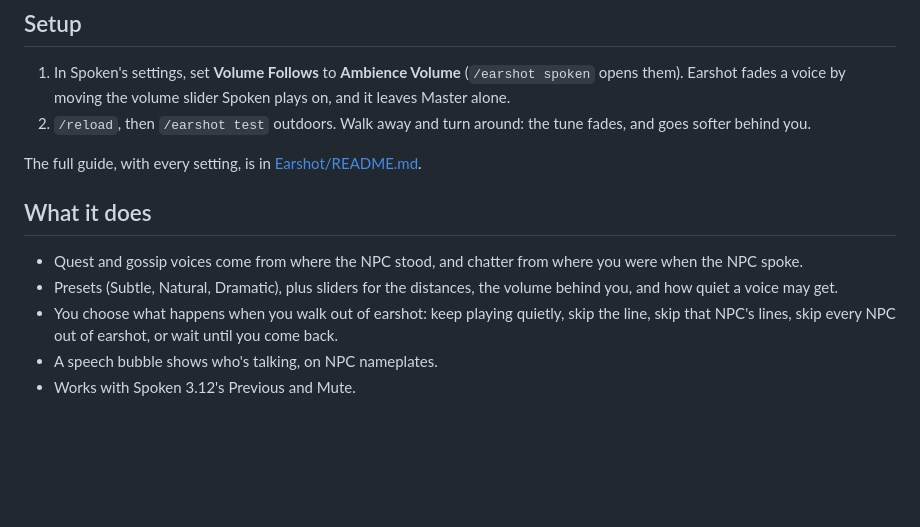
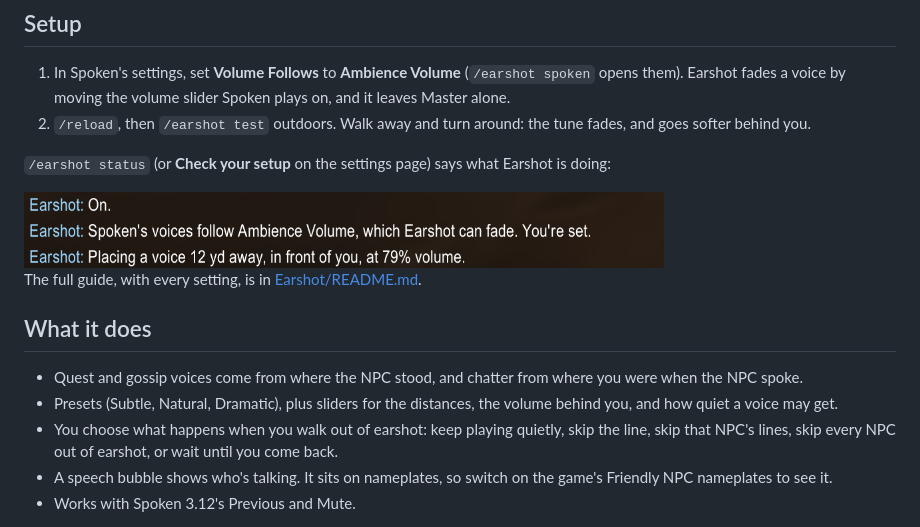
Before and after one commit to Squeshly-Freezed/Earshot, a Markdown page: README.md, the part around one of its changes. Rendered like a GitHub page; pictures changed too: media/status.png (added); blank space fills up the shorter version.

```diff
--- a/README.md
+++ b/README.md
@@ -22,6 +22,10 @@ Earshot needs [Spoken](https://www.curseforge.com/wow/addons/spoken).
 2. `/reload`, then `/earshot test` outdoors. Walk away and turn around: the tune fades, and
    goes softer behind you.
 
+`/earshot status` (or **Check your setup** on the settings page) says what Earshot is doing:
+
+<img src="media/status.png" width="640" alt="/earshot status in chat: On. Spoken's voices follow Ambience Volume, which Earshot can fade. You're set. Placing a voice 12 yd away, in front of you, at 79% volume.">
+
 The full guide, with every setting, is in [Earshot/README.md](Earshot/README.md).
 
 ## What it does
@@ -32,5 +36,6 @@ The full guide, with every setting, is in [Earshot/README.md](Earshot/README.md)
   you, and how quiet a voice may get.
 - You choose what happens when you walk out of earshot: keep playing quietly, skip the
   line, skip that NPC's lines, skip every NPC out of earshot, or wait until you come back.
-- A speech bubble shows who's talking, on NPC nameplates.
+- A speech bubble shows who's talking. It sits on nameplates, so switch on the game's
+  Friendly NPC nameplates to see it.
 - Works with Spoken 3.12's Previous and Mute.
```
Also changed, not shown: other parts of README.md (+2 -0 lines), DEV.md (+5 -0 lines), 1 other file.
